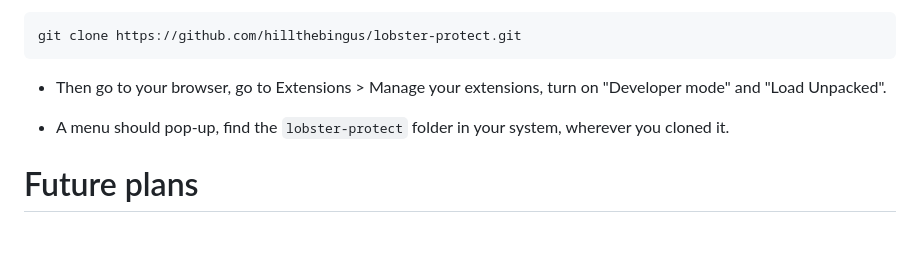
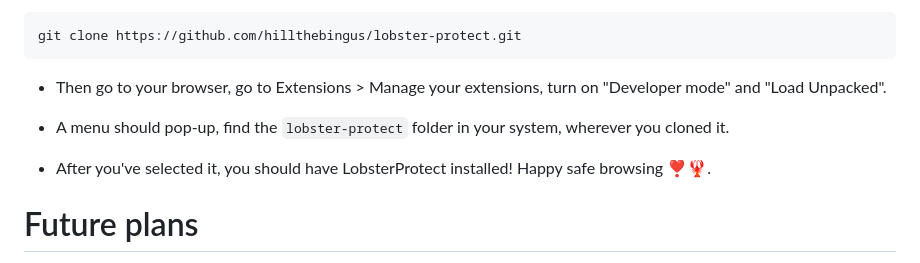
Before and after one commit to hillthebingus/lobster-protect, a Markdown page: .github/README.md, the part around one of its changes. Rendered like a GitHub page; blank space fills up the shorter version.

Commit message:
docs: Fixed README.
Finished the build-from-source tutorial, then fixed a lil graphical
glitch.

```diff
--- a/.github/README.md
+++ b/.github/README.md
@@ -63,6 +63,8 @@ git clone https://github.com/hillthebingus/lobster-protect.git
 
 * A menu should pop-up, find the `lobster-protect` folder in your system, wherever you cloned it.
 
+* After you've selected it, you should have LobsterProtect installed! Happy safe browsing ❣️🦞.
+
 # Future plans
 
 This is more of an informative section that aims to answer questions before they're asked.
```
Also changed, not shown: other parts of .github/README.md (+1 -0 lines).
